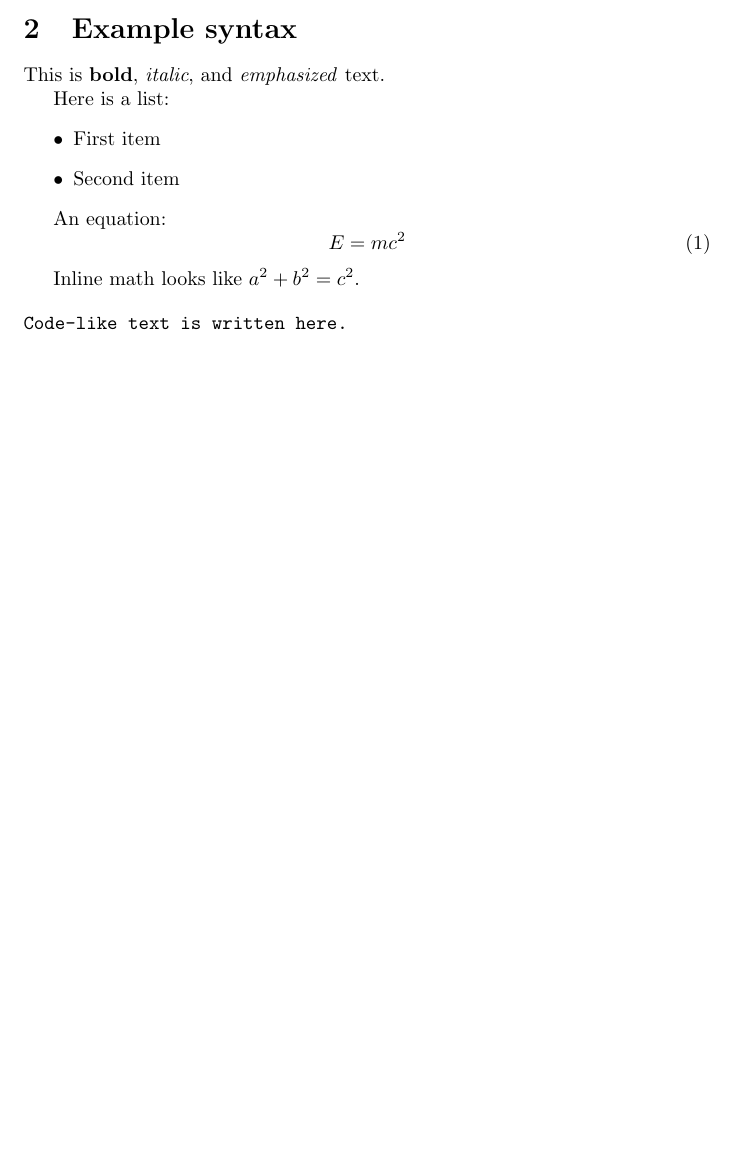
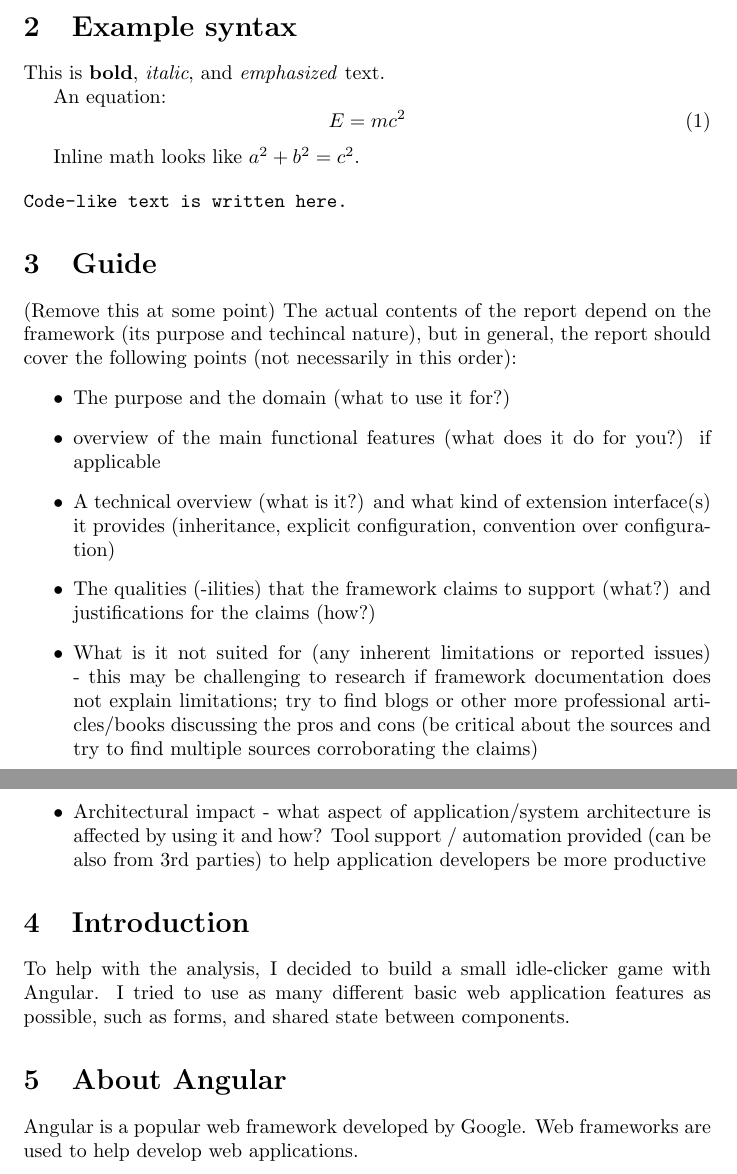
Before and after one commit to juhanikat/software-architecture-project, a LaTeX document (final_report.tex): part of the page before the commit and two parts of pages 1 and 2 of 2 after it, the two joined at a grey line, cut so that both start at the same text, the shorter picture padded with empty space. Compiled offline with pdfLaTeX.

Commit message:
add more components

```diff
--- a/final_report.tex
+++ b/final_report.tex
@@ -10,18 +10,14 @@
 \maketitle
 
 \section{Introduction}
+
 \section{Example syntax}
+
 This is \textbf{bold}, \textit{italic}, and \emph{emphasized} text.
-
-Here is a list:
-\begin{itemize}
-	\item First item
-	\item Second item
-\end{itemize}
 
 An equation:
 \begin{equation}
-	E = mc^2
+  E = mc^2
 \end{equation}
 
 Inline math looks like $a^2 + b^2 = c^2$.
@@ -30,4 +26,39 @@ Inline math looks like $a^2 + b^2 = c^2$.
 Code-like text is written here.
 \end{verbatim}
 
+\section{Guide}
+
+(Remove this at some point) The actual contents of the report depend on the
+framework (its purpose and techincal nature), but in general, the report should
+cover the following points (not necessarily in this order):
+\begin{itemize}
+  \item The purpose and the domain (what to use it for?)
+  \item overview of the main functional features (what does it do for you?) if
+        applicable
+  \item A technical overview (what is it?) and what kind of extension
+        interface(s) it provides (inheritance, explicit configuration,
+        convention over configuration)
+  \item The qualities (-ilities) that the framework claims to support (what?)
+        and justifications for the claims (how?)
+  \item What is it not suited for (any inherent limitations or reported issues)
+        - this may be challenging to research if framework documentation does
+        not explain limitations; try to find blogs or other more professional
+        articles/books discussing the pros and cons (be critical about the
+        sources and try to find multiple sources corroborating the claims)
+  \item Architectural impact - what aspect of application/system architecture is
+        affected by using it and how? Tool support / automation provided (can be
+        also from 3rd parties) to help application developers be more productive
+\end{itemize}
+
+\section{Introduction}
+
+To help with the analysis, I decided to build a small idle-clicker game with
+Angular. I tried to use as many different basic web application features as
+possible, such as forms, and shared state between components.
+
+\section{About Angular}
+
+Angular is a popular web framework developed by Google. Web frameworks are used
+to help develop web applications.
+
 \end{document}
```
Also changed, not shown: final_report.pdf, 3 other files.
